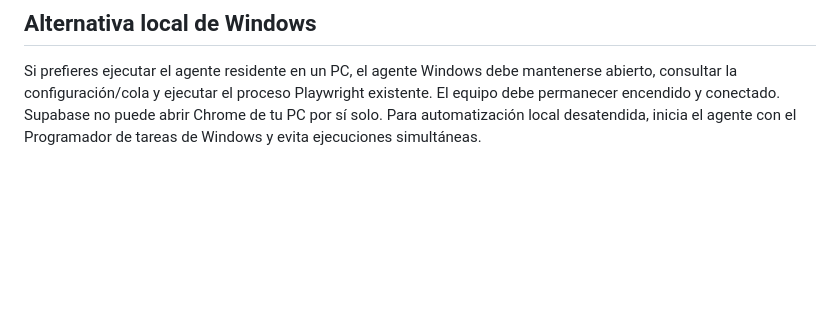
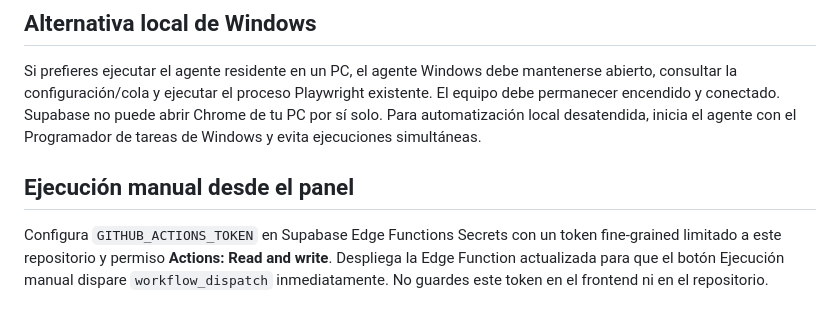
Before and after one commit to sebastiancoloma55-dev/asistencia-doctor-simi2026, a Markdown page: bot_talana/README_CONFIGURACION.md, the part around the change. GitHub-like rendering; blank space fills up the shorter version.

Commit message:
Document required GitHub dispatch secret

```diff
--- a/bot_talana/README_CONFIGURACION.md
+++ b/bot_talana/README_CONFIGURACION.md
@@ -42,3 +42,8 @@ La programación automática de GitHub requiere que el workflow esté en la rama
 ## Alternativa local de Windows
 
 Si prefieres ejecutar el agente residente en un PC, el agente Windows debe mantenerse abierto, consultar la configuración/cola y ejecutar el proceso Playwright existente. El equipo debe permanecer encendido y conectado. Supabase no puede abrir Chrome de tu PC por sí solo. Para automatización local desatendida, inicia el agente con el Programador de tareas de Windows y evita ejecuciones simultáneas.
+
+
+## Ejecución manual desde el panel
+
+Configura `GITHUB_ACTIONS_TOKEN` en Supabase Edge Functions Secrets con un token fine-grained limitado a este repositorio y permiso **Actions: Read and write**. Despliega la Edge Function actualizada para que el botón Ejecución manual dispare `workflow_dispatch` inmediatamente. No guardes este token en el frontend ni en el repositorio.
```
